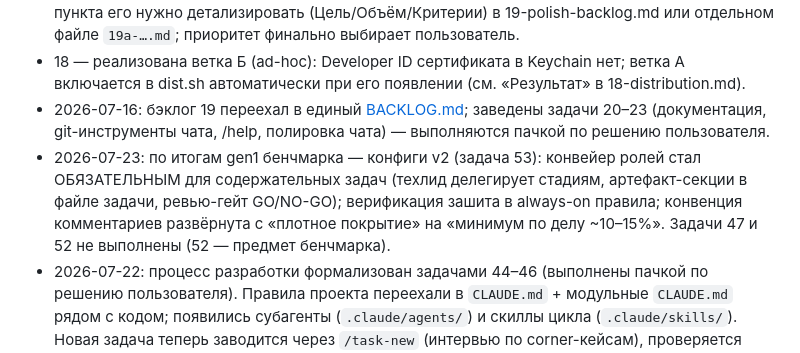
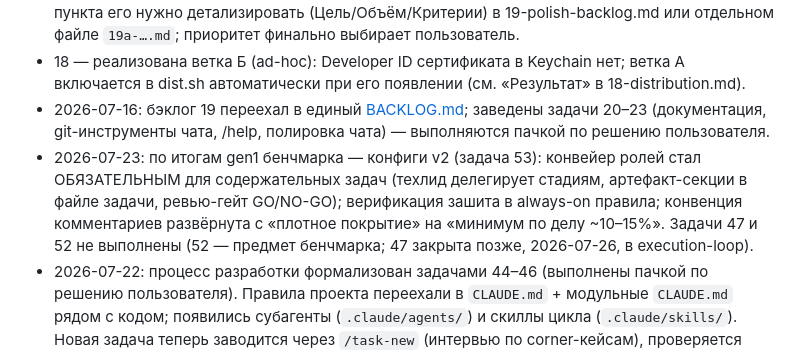
Before and after one commit to Ra53n/Second-Brain-App, a Markdown page: tasks/00-INDEX.md, the part around the change. GitHub-like rendering.

Commit message:
Финальная валидация ветки: мелочи ревью в BACKLOG и INDEX
Пункт 41 бэклога (смоук-сценарии под фичи 78/79), уточнение
журнальной строки INDEX про задачу 47.

Co-Authored-By: Claude Fable 5 <noreply@anthropic.com>

```diff
--- a/tasks/00-INDEX.md
+++ b/tasks/00-INDEX.md
@@ -104,5 +104,5 @@
 - 2026-07-13: ядро (01–18) завершено. Задача 19 — не одна задача, а бэклог: перед выполнением пункта его нужно детализировать (Цель/Объём/Критерии) в 19-polish-backlog.md или отдельном файле `19a-….md`; приоритет финально выбирает пользователь.
 - 18 — реализована ветка Б (ad-hoc): Developer ID сертификата в Keychain нет; ветка А включается в dist.sh автоматически при его появлении (см. «Результат» в 18-distribution.md).
 - 2026-07-16: бэклог 19 переехал в единый [BACKLOG.md](BACKLOG.md); заведены задачи 20–23 (документация, git-инструменты чата, /help, полировка чата) — выполняются пачкой по решению пользователя.
-- 2026-07-23: по итогам gen1 бенчмарка — конфиги v2 (задача 53): конвейер ролей стал ОБЯЗАТЕЛЬНЫМ для содержательных задач (техлид делегирует стадиям, артефакт-секции в файле задачи, ревью-гейт GO/NO-GO); верификация зашита в always-on правила; конвенция комментариев развёрнута с «плотное покрытие» на «минимум по делу ~10–15%». Задачи 47 и 52 не выполнены (52 — предмет бенчмарка).
+- 2026-07-23: по итогам gen1 бенчмарка — конфиги v2 (задача 53): конвейер ролей стал ОБЯЗАТЕЛЬНЫМ для содержательных задач (техлид делегирует стадиям, артефакт-секции в файле задачи, ревью-гейт GO/NO-GO); верификация зашита в always-on правила; конвенция комментариев развёрнута с «плотное покрытие» на «минимум по делу ~10–15%». Задачи 47 и 52 не выполнены (52 — предмет бенчмарка; 47 закрыта позже, 2026-07-26, в execution-loop).
 - 2026-07-22: процесс разработки формализован задачами 44–46 (выполнены пачкой по решению пользователя). Правила проекта переехали в `CLAUDE.md` + модульные `CLAUDE.md` рядом с кодом; появились субагенты (`.claude/agents/`) и скиллы цикла (`.claude/skills/`). Новая задача теперь заводится через `/task-new` (интервью по corner-кейсам), проверяется через `/task-verify` (включая обязательный AX-смоук UI) и закрывается через `/task-close`.
```
Also changed, not shown: tasks/BACKLOG.md (+2 -0 lines).
